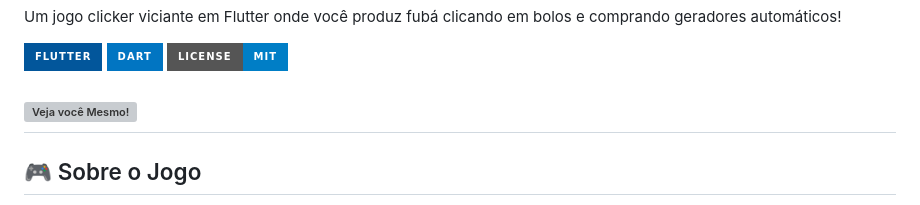
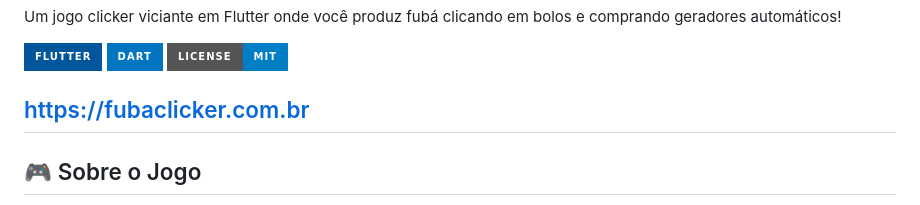
Before and after one commit to tekboxs/fuba_clicker, a Markdown page: README.md, the part around the change. Drawn GitHub-style; badges without logos; grey boxes are pictures that could not be loaded.

```diff
--- a/README.md
+++ b/README.md
@@ -6,7 +6,8 @@ Um jogo clicker viciante em Flutter onde você produz fubá clicando em bolos e
 ![Dart](https://img.shields.io/badge/Dart-0175C2?style=for-the-badge&logo=dart&logoColor=white)
 ![License](https://img.shields.io/badge/license-MIT-blue.svg?style=for-the-badge)
 
-## ![Veja você Mesmo!](https://fubaclicker.com.br)
+## https://fubaclicker.com.br
+
 ## 🎮 Sobre o Jogo
 
 Fuba Clicker é um jogo de clicker incremental onde você:
```
